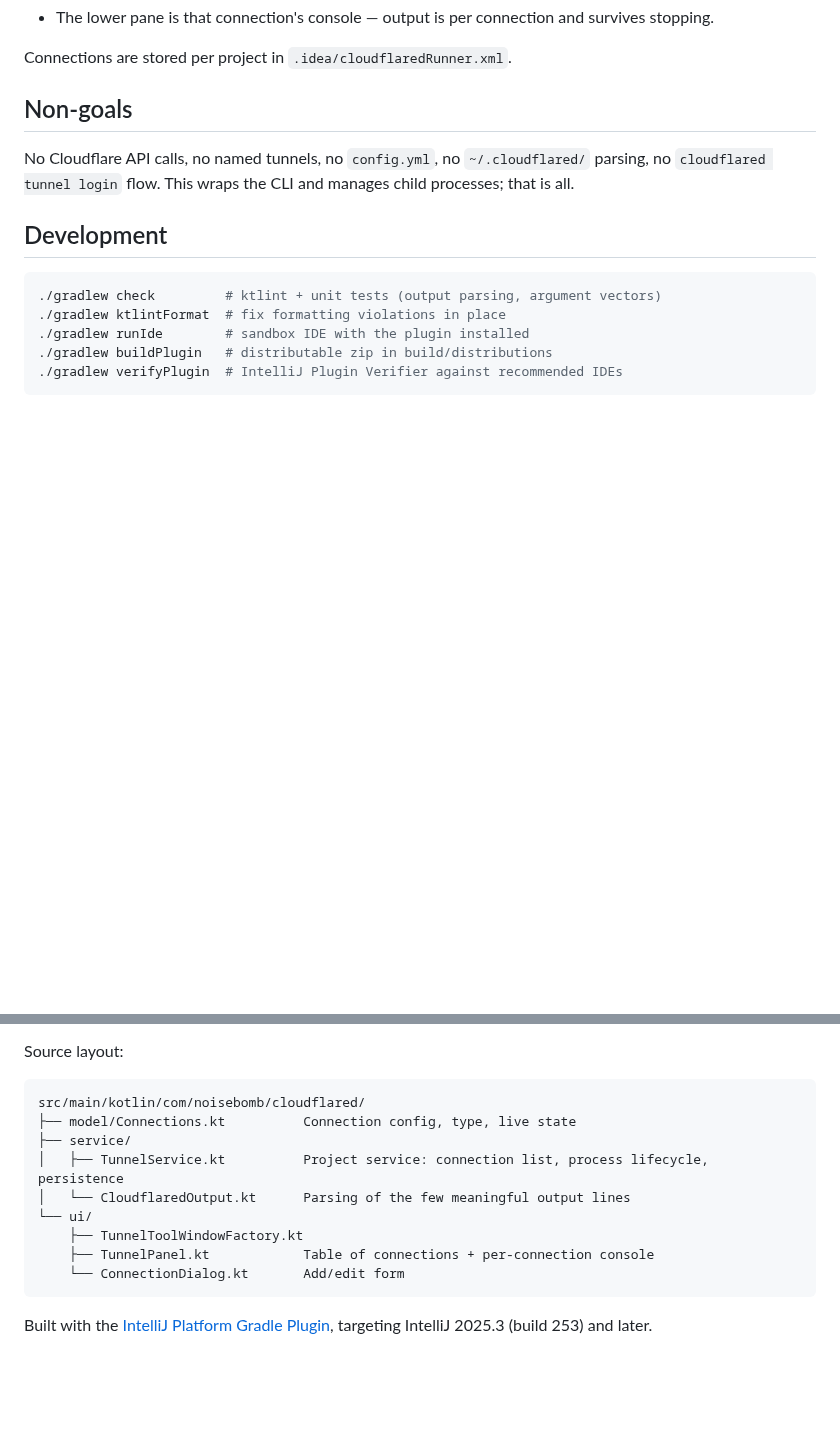
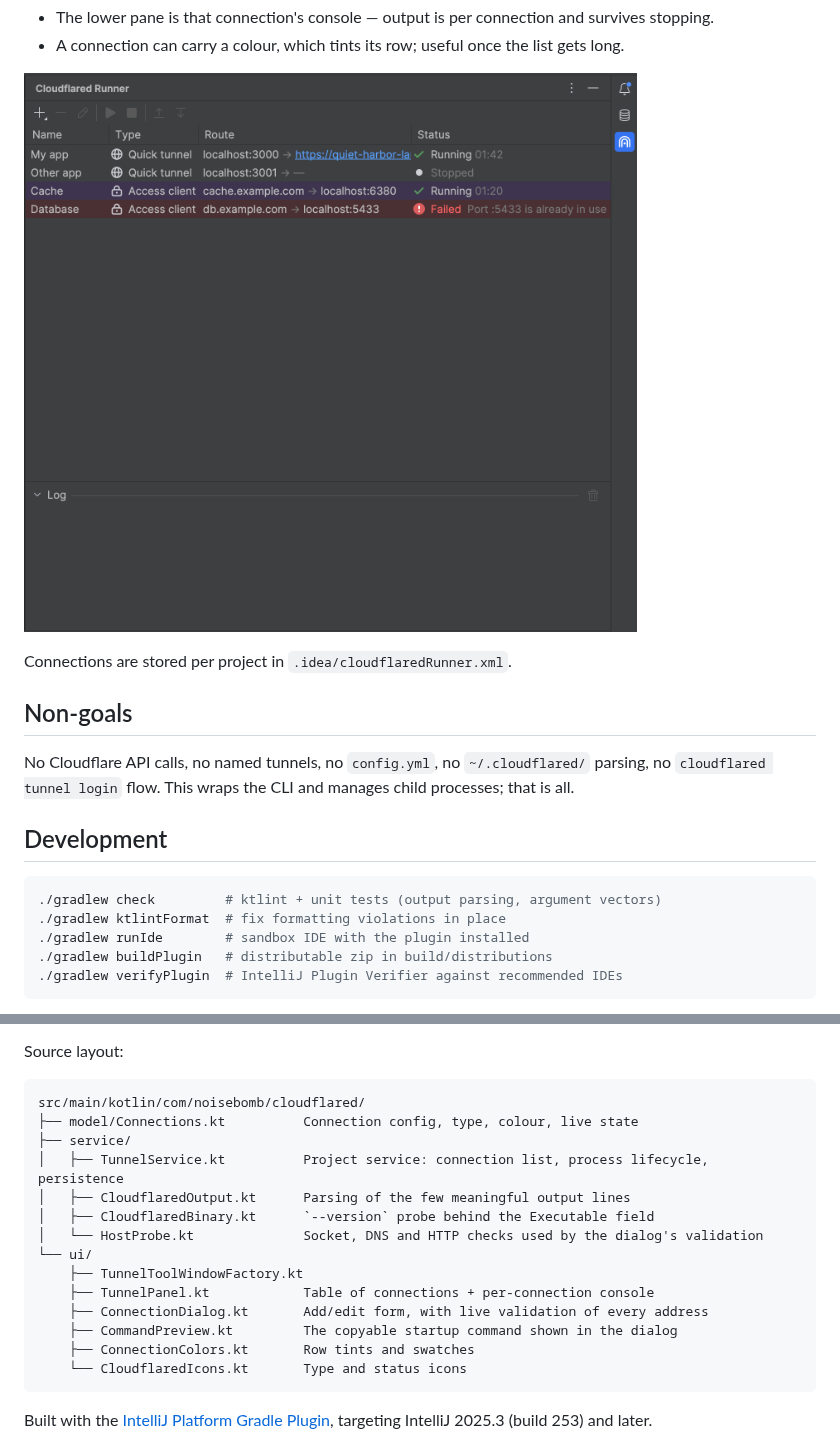
Before and after one commit to no1sebomb/Cloudflared-Runner-IDEA, a Markdown page: README.md, 2 parts joined by grey strips. GitHub-like rendering; pictures changed too: docs/table.png (added); blank space fills up the shorter version.

````diff
--- a/README.md
+++ b/README.md
@@ -40,4 +61,7 @@ Open the **Cloudflared Runner** tool window on the right edge.
 - The lower pane is that connection's console — output is per connection and survives stopping.
+- A connection can carry a colour, which tints its row; useful once the list gets long.
+
+![The tool window with several connections](docs/table.png)
 
 Connections are stored per project in `.idea/cloudflaredRunner.xml`.
 
@@ -65,14 +89,19 @@ Source layout:
 
 ```
 src/main/kotlin/com/noisebomb/cloudflared/
-├── model/Connections.kt          Connection config, type, live state
+├── model/Connections.kt          Connection config, type, colour, live state
 ├── service/
 │   ├── TunnelService.kt          Project service: connection list, process lifecycle, persistence
-│   └── CloudflaredOutput.kt      Parsing of the few meaningful output lines
+│   ├── CloudflaredOutput.kt      Parsing of the few meaningful output lines
+│   ├── CloudflaredBinary.kt      `--version` probe behind the Executable field
+│   └── HostProbe.kt              Socket, DNS and HTTP checks used by the dialog's validation
 └── ui/
     ├── TunnelToolWindowFactory.kt
     ├── TunnelPanel.kt            Table of connections + per-connection console
-    └── ConnectionDialog.kt       Add/edit form
+    ├── ConnectionDialog.kt       Add/edit form, with live validation of every address
+    ├── CommandPreview.kt         The copyable startup command shown in the dialog
+    ├── ConnectionColors.kt       Row tints and swatches
+    └── CloudflaredIcons.kt       Type and status icons
 ```
 
 Built with the [IntelliJ Platform Gradle Plugin][gradle-plugin], targeting IntelliJ 2025.3 (build
````
Also changed, not shown: other parts of README.md (+33 -12 lines), CHANGELOG.md (+11 -4 lines), docs/access-client.png (added), docs/quick-tunnel.png (added), 7 other files.
